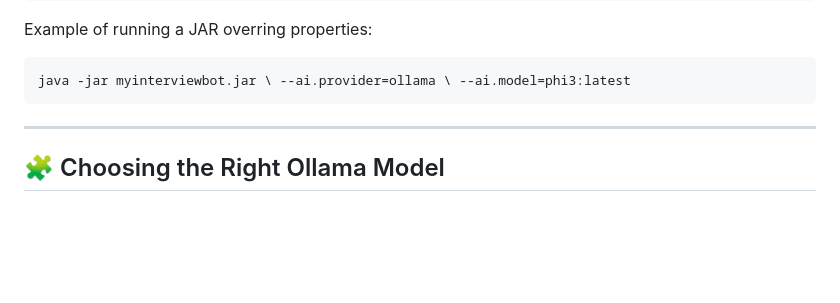
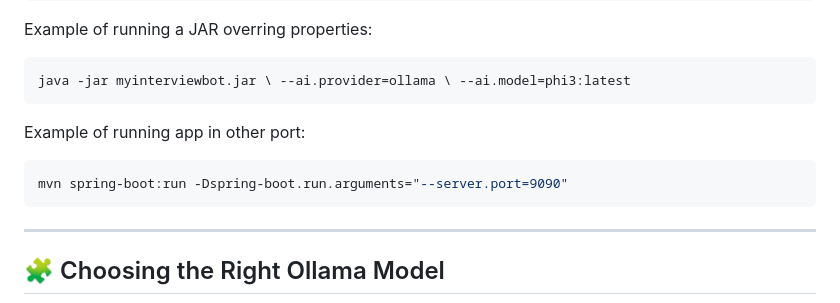
Before and after one commit to alanquintero/myInterviewBot, a Markdown page: README.md, the part around the change. GitHub-like rendering; blank space fills up the shorter version.

Commit message:
Add running app in different port example

````diff
--- a/README.md
+++ b/README.md
@@ -92,6 +92,12 @@ Example of running a JAR overring properties:
 
 ```bash
 java -jar myinterviewbot.jar \ --ai.provider=ollama \ --ai.model=phi3:latest
+```
+
+Example of running app in other port:
+
+```bash
+mvn spring-boot:run -Dspring-boot.run.arguments="--server.port=9090"
 ```
 
 ---
````
